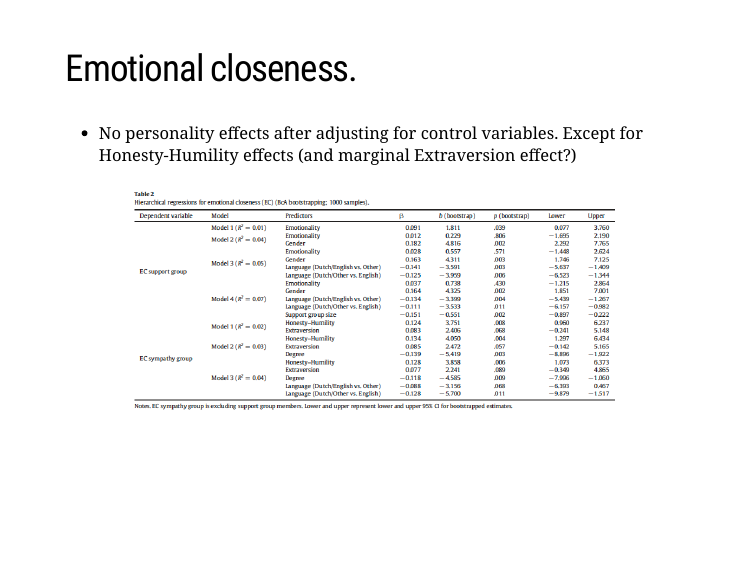
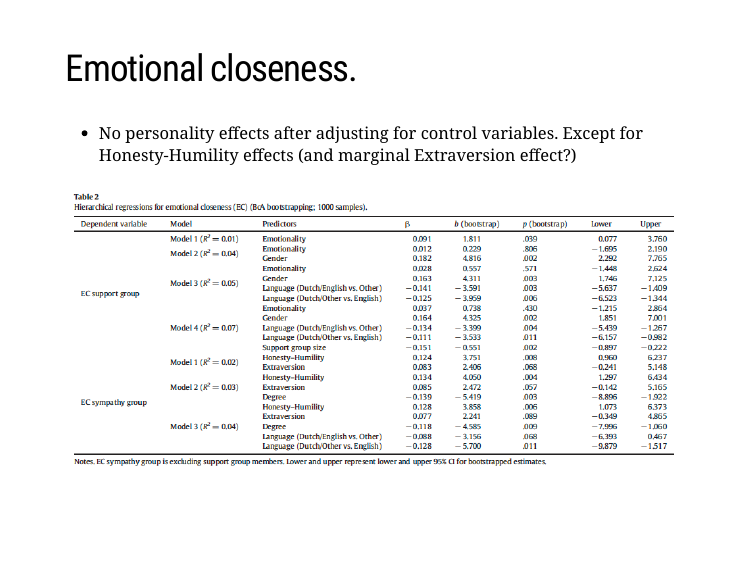
Before and after one commit to tvpollet/Lecture-LSHTM-19, an R Markdown document (LSHTM.Rmd): page 27 of 45. The pictures show the slides in the output file LSHTM.html that the author committed with the source; the slides are laid out offline by our stand-in for remark.js, each with all of its steps uncovered, in fonts that may differ from those the slides ask for, and without slide numbers, shadows or browser add-ons.

Commit message:
update table size.

````diff
--- a/LSHTM.Rmd
+++ b/LSHTM.Rmd
@@ -359,7 +359,7 @@
 
 * (net) sympathy group: no effect of personality (only language: those who reported 'Other' --> smaller network)
 
-```{r, out.width = "900px", echo=FALSE, fig.align='center'}
+```{r, out.width = "1600x", echo=FALSE, fig.align='center'}
 knitr::include_graphics("Table1_molho.png")
 ```
 
@@ -368,7 +368,7 @@
 
 * No personality effects after adjusting for control variables. Except for Honesty-Humility effects (and marginal Extraversion effect?)
 
-```{r, out.width = "600px", echo=FALSE, fig.align='center'}
+```{r, out.width = "1100px", echo=FALSE, fig.align='center'}
 knitr::include_graphics("Table2_molho.png")
 ```
 
````
Also changed, not shown: LSHTM.html.
